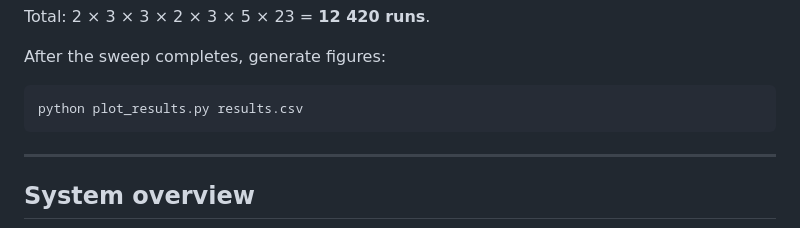
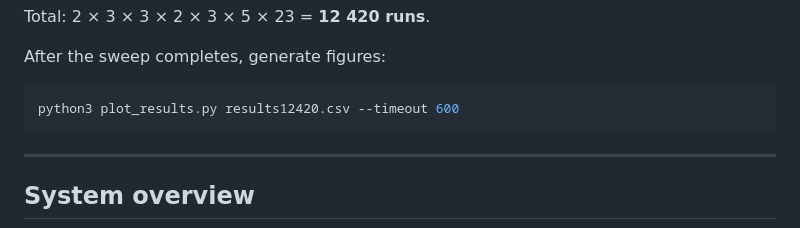
Before and after one commit to andrearenelli1/IDS-project, a Markdown page: README.md, the part around the change. Rendered like a GitHub page.

````diff
--- a/README.md
+++ b/README.md
@@ -131,7 +131,7 @@ Total: 2 × 3 × 3 × 2 × 3 × 5 × 23 = **12 420 runs**.
 After the sweep completes, generate figures:
 
 ```bash
-python plot_results.py results.csv
+python3 plot_results.py results12420.csv --timeout 600
 ```
 
 ---
````
